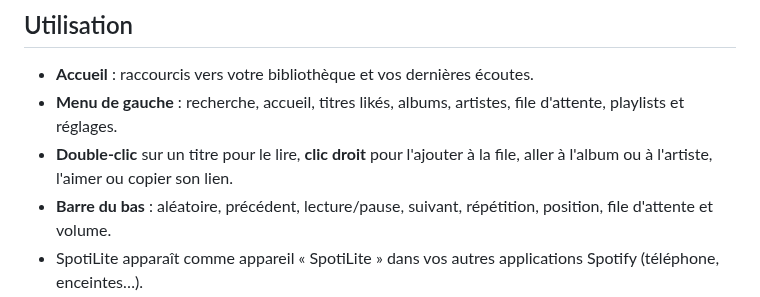
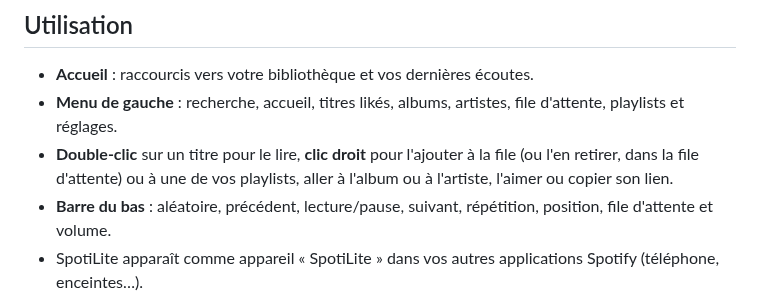
Before and after one commit to Clemslegoat/SpotiLite, a Markdown page: README.md, the part around the change. Rendered like a GitHub page.

```diff
--- a/README.md
+++ b/README.md
@@ -65,8 +65,9 @@ votre PC que pour aller chez Spotify.
 - **Accueil** : raccourcis vers votre bibliothèque et vos dernières écoutes.
 - **Menu de gauche** : recherche, accueil, titres likés, albums, artistes, file d'attente,
   playlists et réglages.
-- **Double-clic** sur un titre pour le lire, **clic droit** pour l'ajouter à la file, aller à
-  l'album ou à l'artiste, l'aimer ou copier son lien.
+- **Double-clic** sur un titre pour le lire, **clic droit** pour l'ajouter à la file (ou l'en
+  retirer, dans la file d'attente) ou à une de vos playlists, aller à l'album ou à l'artiste,
+  l'aimer ou copier son lien.
 - **Barre du bas** : aléatoire, précédent, lecture/pause, suivant, répétition, position, file
   d'attente et volume.
 - SpotiLite apparaît comme appareil « SpotiLite » dans vos autres applications Spotify (téléphone,
```
Also changed, not shown: docs/reglages.png, 8 other files.
